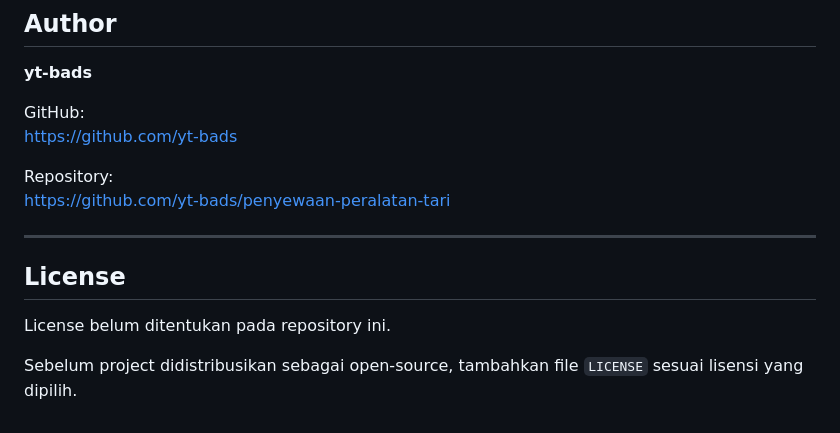
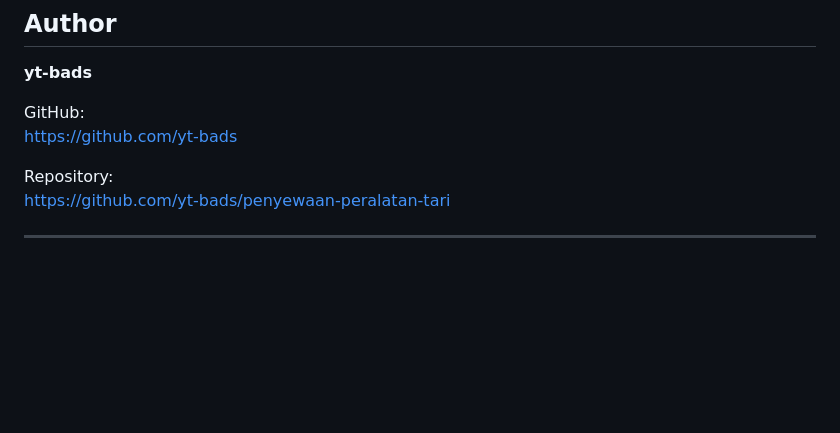
Before and after one commit to yt-bads/penyewaan-peralatan-tari, a Markdown page: README.md, the part around the change. GitHub-like rendering; blank space fills up the shorter version.

Commit message:
Remove license section from README
Removed the license section from the README.

```diff
--- a/README.md
+++ b/README.md
@@ -554,9 +554,3 @@ Repository:
 https://github.com/yt-bads/penyewaan-peralatan-tari
 
 ---
-
-## License
-
-License belum ditentukan pada repository ini.
-
-Sebelum project didistribusikan sebagai open-source, tambahkan file `LICENSE` sesuai lisensi yang dipilih.
```
